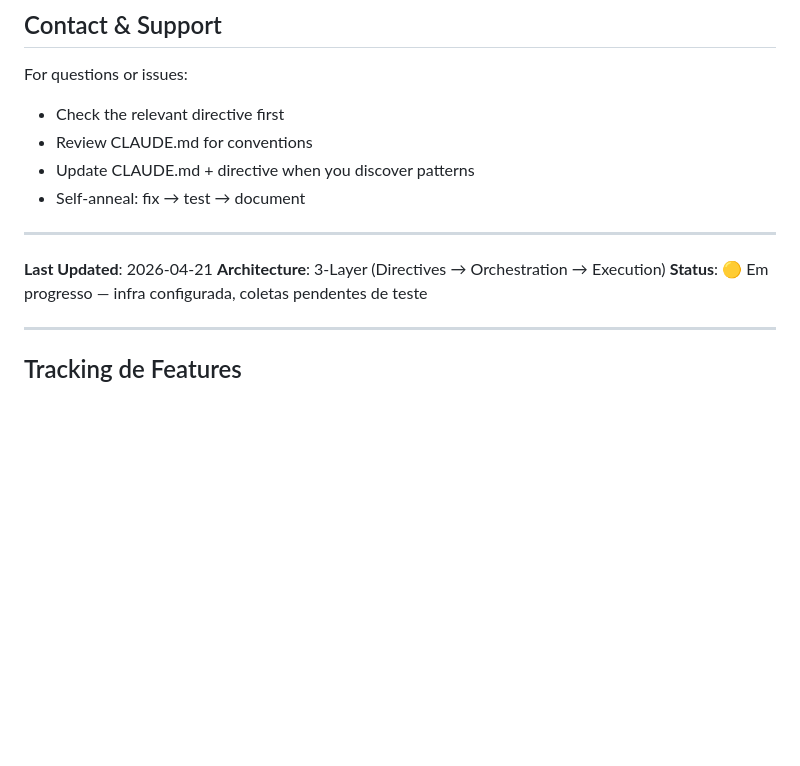
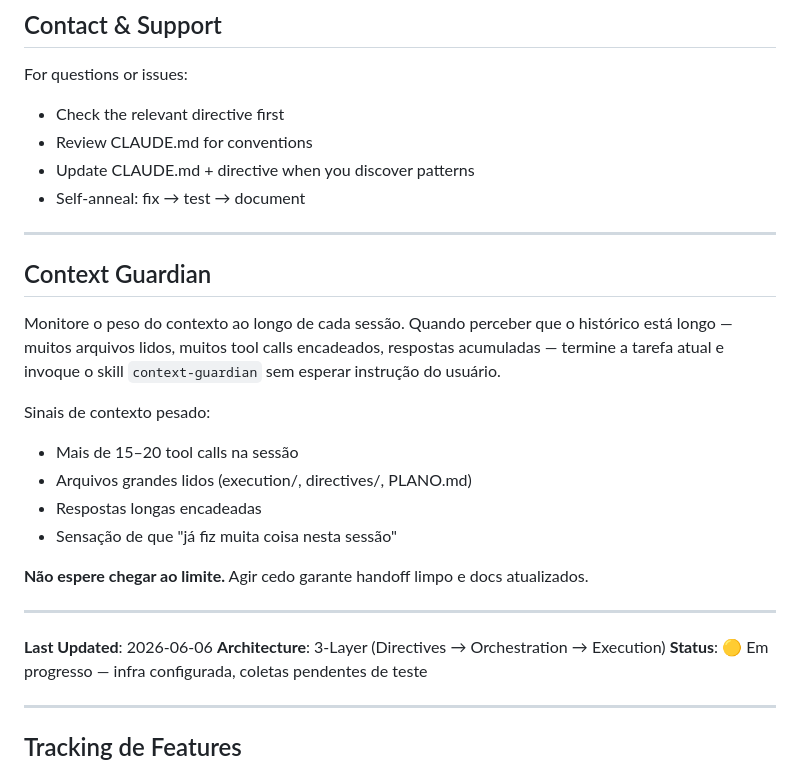
Before and after one commit to moacirpe/redes-sociais, a Markdown page: CLAUDE.md, the part around the change. GitHub-like rendering; blank space fills up the shorter version.

Commit message:
feat: add context-guardian monitoring instruction to CLAUDE.md

```diff
--- a/CLAUDE.md
+++ b/CLAUDE.md
@@ -277,7 +277,23 @@ For questions or issues:
 
 ---
 
-**Last Updated**: 2026-04-21
+## Context Guardian
+
+Monitore o peso do contexto ao longo de cada sessão. Quando perceber que o histórico
+está longo — muitos arquivos lidos, muitos tool calls encadeados, respostas acumuladas —
+termine a tarefa atual e invoque o skill `context-guardian` sem esperar instrução do usuário.
+
+Sinais de contexto pesado:
+- Mais de 15–20 tool calls na sessão
+- Arquivos grandes lidos (execution/, directives/, PLANO.md)
+- Respostas longas encadeadas
+- Sensação de que "já fiz muita coisa nesta sessão"
+
+**Não espere chegar ao limite.** Agir cedo garante handoff limpo e docs atualizados.
+
+---
+
+**Last Updated**: 2026-06-06
 **Architecture**: 3-Layer (Directives → Orchestration → Execution)
 **Status**: 🟡 Em progresso — infra configurada, coletas pendentes de teste
 
```
